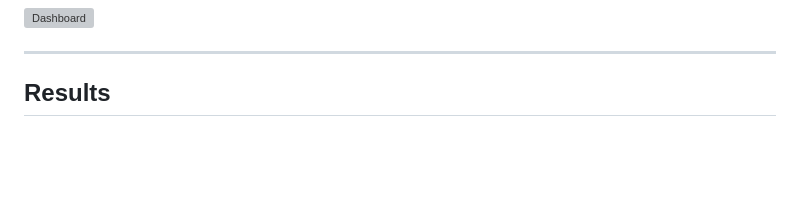
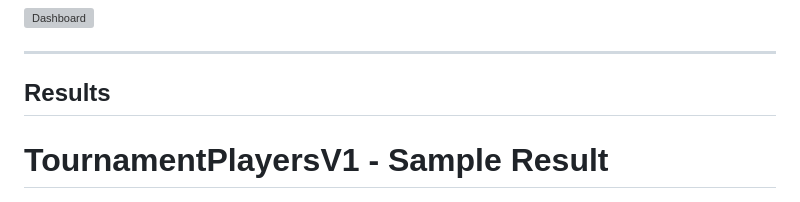
Before and after one commit to therealshaurya2009/TournamentPlayers, a Markdown page: README.md, the part around the change. GitHub-like rendering; blank space fills up the shorter version; grey boxes are pictures that could not be loaded.

```diff
--- a/README.md
+++ b/README.md
@@ -68,6 +68,7 @@ Add screenshots here.
 ---
 
 ## Results
+# TournamentPlayersV1 - Sample Result
 
 ![Results](assets/TournamentPlayersV1%20-%20Sample%20Result.png)
 
```
